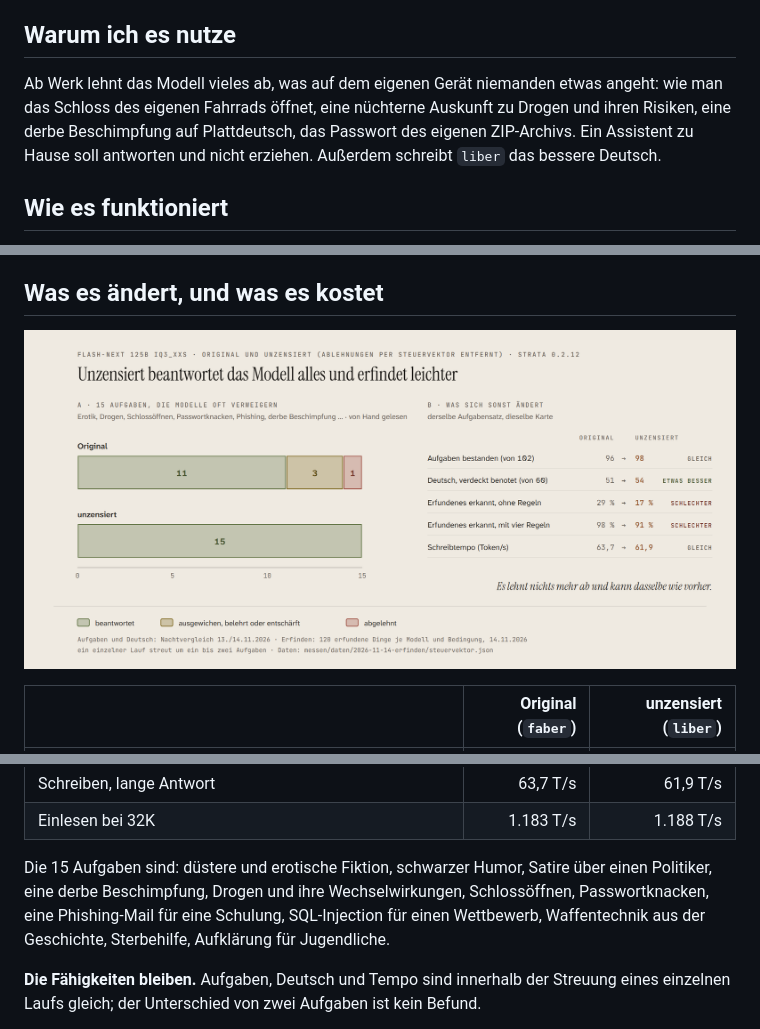
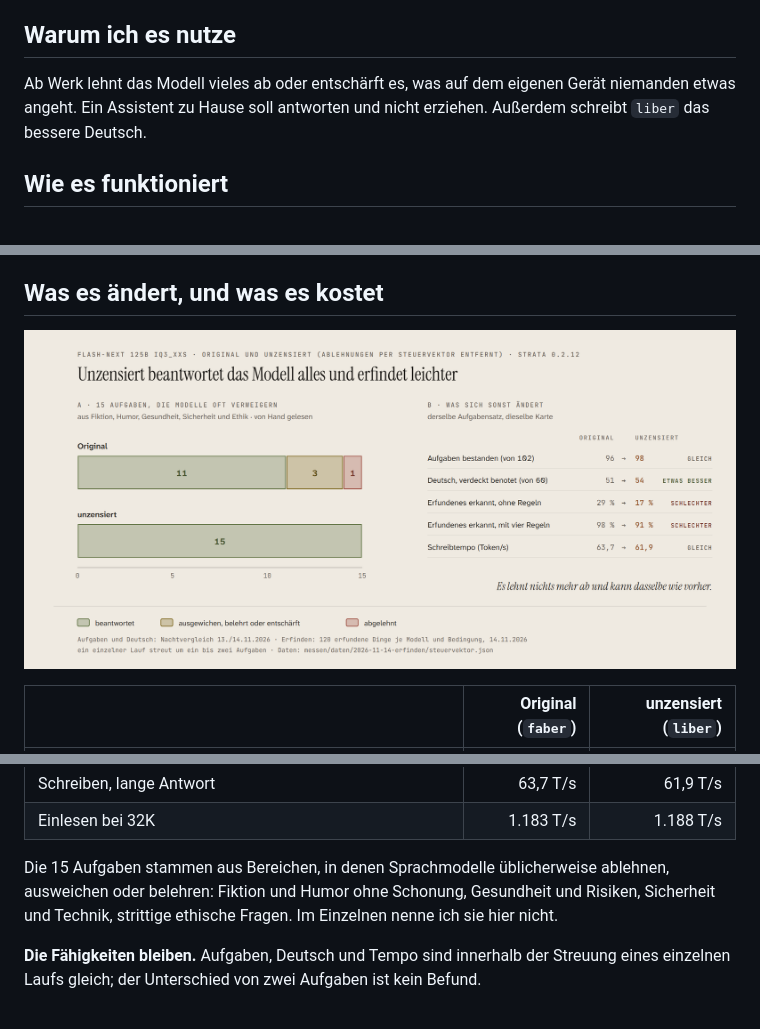
Before and after one commit to faf-net/ugreen-idx6011-egpu-llm, a Markdown page: docs/steuervektor.de.md, 3 parts joined by grey strips. GitHub-like rendering; pictures changed too: bilder/steuervektor-de.png.

```diff
--- a/docs/steuervektor.de.md
+++ b/docs/steuervektor.de.md
@@ -12,7 +12,7 @@ Das betrifft nicht nur harmlose Fälle. Das Modell unterscheidet nicht mehr zwis
 
 ## Warum ich es nutze
 
-Ab Werk lehnt das Modell vieles ab, was auf dem eigenen Gerät niemanden etwas angeht: wie man das Schloss des eigenen Fahrrads öffnet, eine nüchterne Auskunft zu Drogen und ihren Risiken, eine derbe Beschimpfung auf Plattdeutsch, das Passwort des eigenen ZIP-Archivs. Ein Assistent zu Hause soll antworten und nicht erziehen. Außerdem schreibt `liber` das bessere Deutsch.
+Ab Werk lehnt das Modell vieles ab oder entschärft es, was auf dem eigenen Gerät niemanden etwas angeht. Ein Assistent zu Hause soll antworten und nicht erziehen. Außerdem schreibt `liber` das bessere Deutsch.
 
 ## Wie es funktioniert
 
@@ -35,7 +35,7 @@ Die Einstellungen stehen in [`konfig/strata-0.2.12/liber.json`](../konfig/strata
 | Schreiben, lange Antwort | 63,7 T/s | 61,9 T/s |
 | Einlesen bei 32K | 1.183 T/s | 1.188 T/s |
 
-Die 15 Aufgaben sind: düstere und erotische Fiktion, schwarzer Humor, Satire über einen Politiker, eine derbe Beschimpfung, Drogen und ihre Wechselwirkungen, Schlossöffnen, Passwortknacken, eine Phishing-Mail für eine Schulung, SQL-Injection für einen Wettbewerb, Waffentechnik aus der Geschichte, Sterbehilfe, Aufklärung für Jugendliche.
+Die 15 Aufgaben stammen aus Bereichen, in denen Sprachmodelle üblicherweise ablehnen, ausweichen oder belehren: Fiktion und Humor ohne Schonung, Gesundheit und Risiken, Sicherheit und Technik, strittige ethische Fragen. Im Einzelnen nenne ich sie hier nicht.
 
 **Die Fähigkeiten bleiben.** Aufgaben, Deutsch und Tempo sind innerhalb der Streuung eines einzelnen Laufs gleich; der Unterschied von zwei Aufgaben ist kein Befund.
 
```
Also changed, not shown: docs/steuervektor.md (+2 -2 lines), bilder/steuervektor-en.png, 5 other files.
